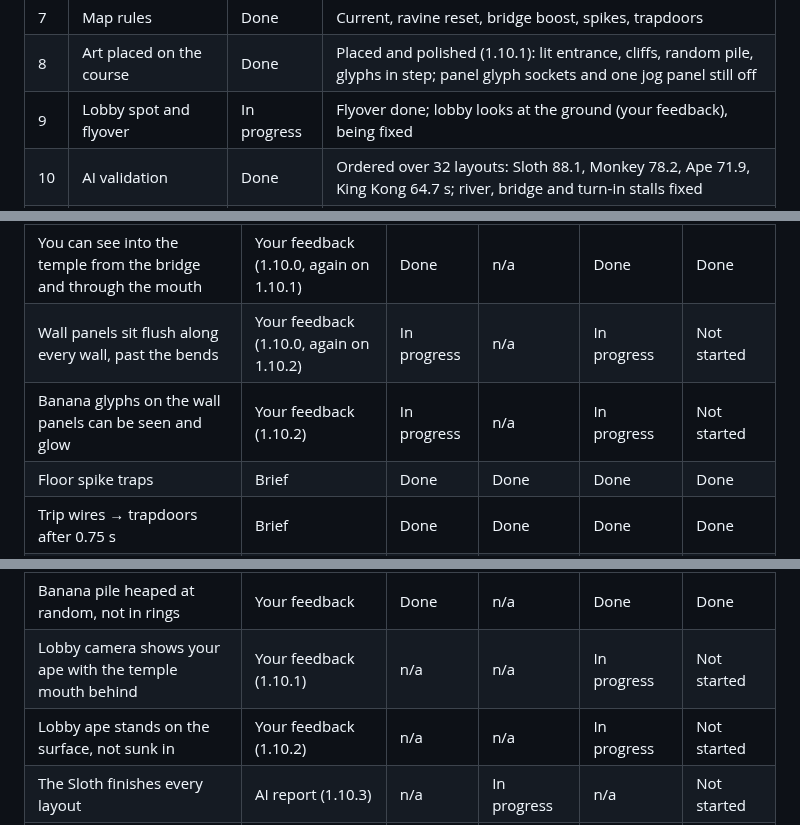
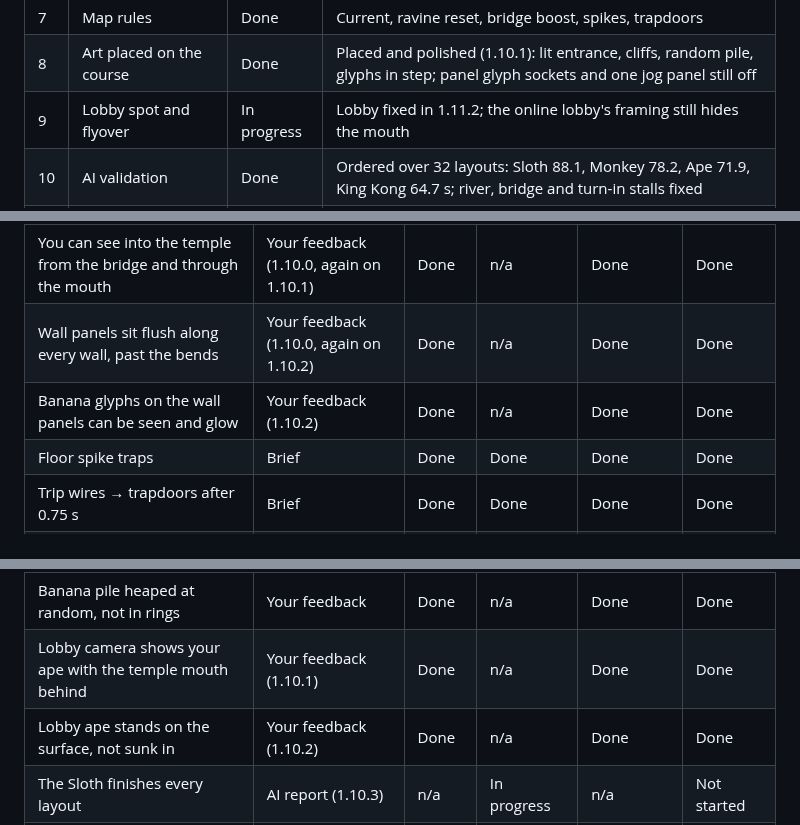
Before and after one commit to ptonkle/ape-race, a Markdown page: notes/ruins-progress.md, 3 parts joined by grey strips. Drawn GitHub-style.

```diff
--- a/notes/ruins-progress.md
+++ b/notes/ruins-progress.md
@@ -12,7 +12,7 @@ The standard map-build steps (MAPS.md "Build steps"), one row each. Status is on
 | 6 | Course layout | Done | 1.75 km: river, bridge, corridor, 300° chamber |
 | 7 | Map rules | Done | Current, ravine reset, bridge boost, spikes, trapdoors |
 | 8 | Art placed on the course | Done | Placed and polished (1.10.1): lit entrance, cliffs, random pile, glyphs in step; panel glyph sockets and one jog panel still off |
-| 9 | Lobby spot and flyover | In progress | Flyover done; lobby looks at the ground (your feedback), being fixed |
+| 9 | Lobby spot and flyover | In progress | Lobby fixed in 1.11.2; the online lobby's framing still hides the mouth |
 | 10 | AI validation | Done | Ordered over 32 layouts: Sloth 88.1, Monkey 78.2, Ape 71.9, King Kong 64.7 s; river, bridge and turn-in stalls fixed |
 | 11 | Medal times | Done | Author 0:56, Gold 1:03, Silver 1:13, Bronze 1:28 (re-measured) |
 | 12 | Step and frame cost | Done | Worst step 2.75 ms over 2,000 frames (was 7.1); race results unchanged by the speed-ups |
@@ -51,8 +51,8 @@ One row per concept from the brief, plus any added later (your feedback, a new i
 | Banana-glyph stonework, pulsing glow | Brief | Done | n/a | Done | Done |
 | Darker temple lighting | Brief | Done | n/a | Done | Done |
 | You can see into the temple from the bridge and through the mouth | Your feedback (1.10.0, again on 1.10.1) | Done | n/a | Done | Done |
-| Wall panels sit flush along every wall, past the bends | Your feedback (1.10.0, again on 1.10.2) | In progress | n/a | In progress | Not started |
-| Banana glyphs on the wall panels can be seen and glow | Your feedback (1.10.2) | In progress | n/a | In progress | Not started |
+| Wall panels sit flush along every wall, past the bends | Your feedback (1.10.0, again on 1.10.2) | Done | n/a | Done | Done |
+| Banana glyphs on the wall panels can be seen and glow | Your feedback (1.10.2) | Done | n/a | Done | Done |
 | Floor spike traps | Brief | Done | Done | Done | Done |
 | Trip wires → trapdoors after 0.75 s | Brief | Done | Done | Done | Done |
 | Glowing banana-spike pits | Brief | Done | Done | Done | In progress |
@@ -65,8 +65,8 @@ One row per concept from the brief, plus any added later (your feedback, a new i
 | Sun low and to the side, raking across the temple face | Models review, your choice | n/a | n/a | Done | Done |
 | Ravine sides read as rocky cliffs | In-game shots | Done | n/a | Done | Done |
 | Banana pile heaped at random, not in rings | Your feedback | Done | n/a | Done | Done |
-| Lobby camera shows your ape with the temple mouth behind | Your feedback (1.10.1) | n/a | n/a | In progress | Not started |
-| Lobby ape stands on the surface, not sunk in | Your feedback (1.10.2) | n/a | n/a | In progress | Not started |
+| Lobby camera shows your ape with the temple mouth behind | Your feedback (1.10.1) | Done | n/a | Done | Done |
+| Lobby ape stands on the surface, not sunk in | Your feedback (1.10.2) | Done | n/a | Done | Done |
 | The Sloth finishes every layout | AI report (1.10.3) | n/a | In progress | n/a | Not started |
 | AI levels stay 6 s apart with the solid face | Ordering test (1.11.1) | n/a | In progress | n/a | Not started |
 | The camera stays out of the floor and walls just inside the mouth | Mouth shots (1.10.4) | n/a | In progress | In progress | Not started |
```
Also changed, not shown: notes/ruins-morning.md (+4 -2 lines).
